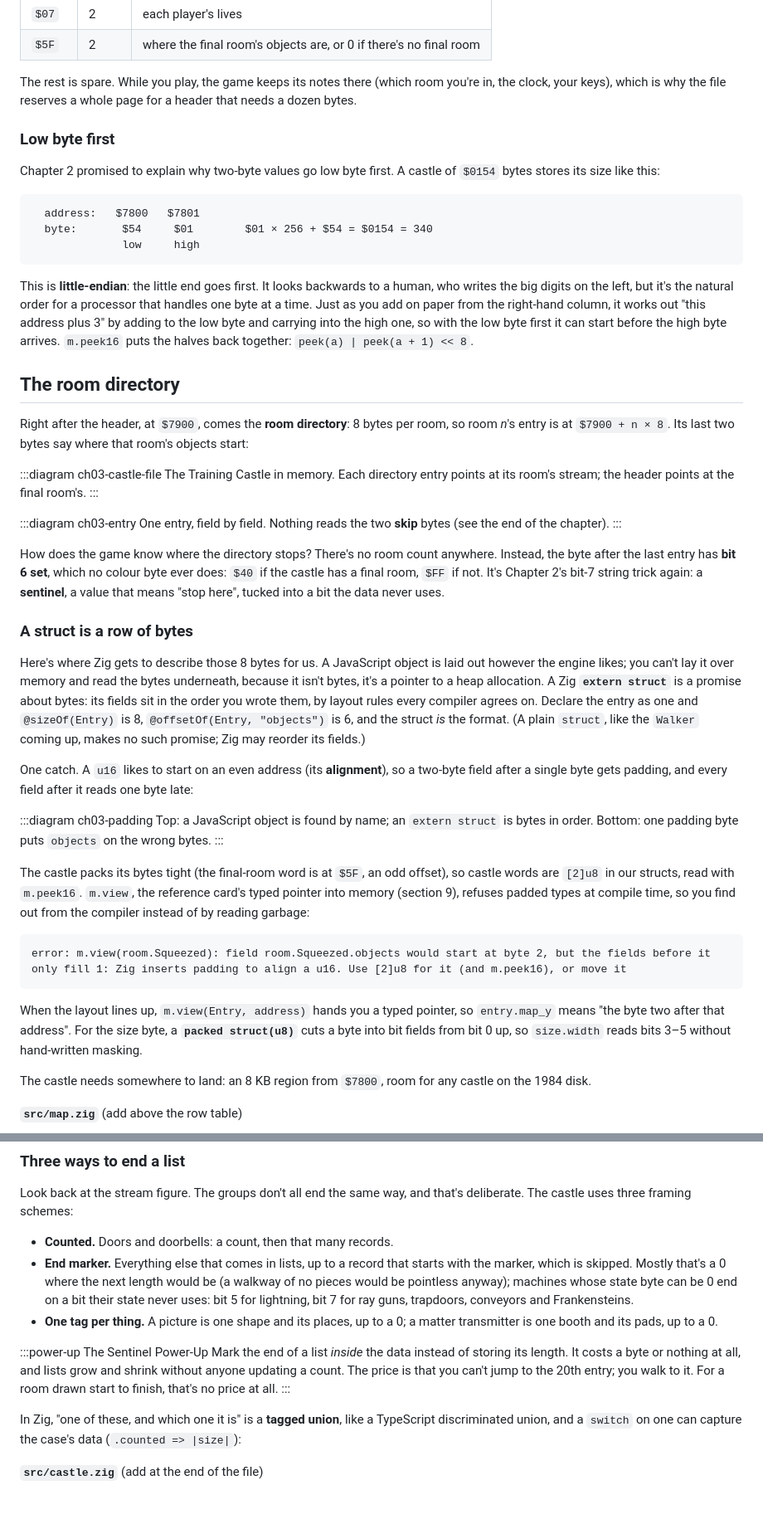
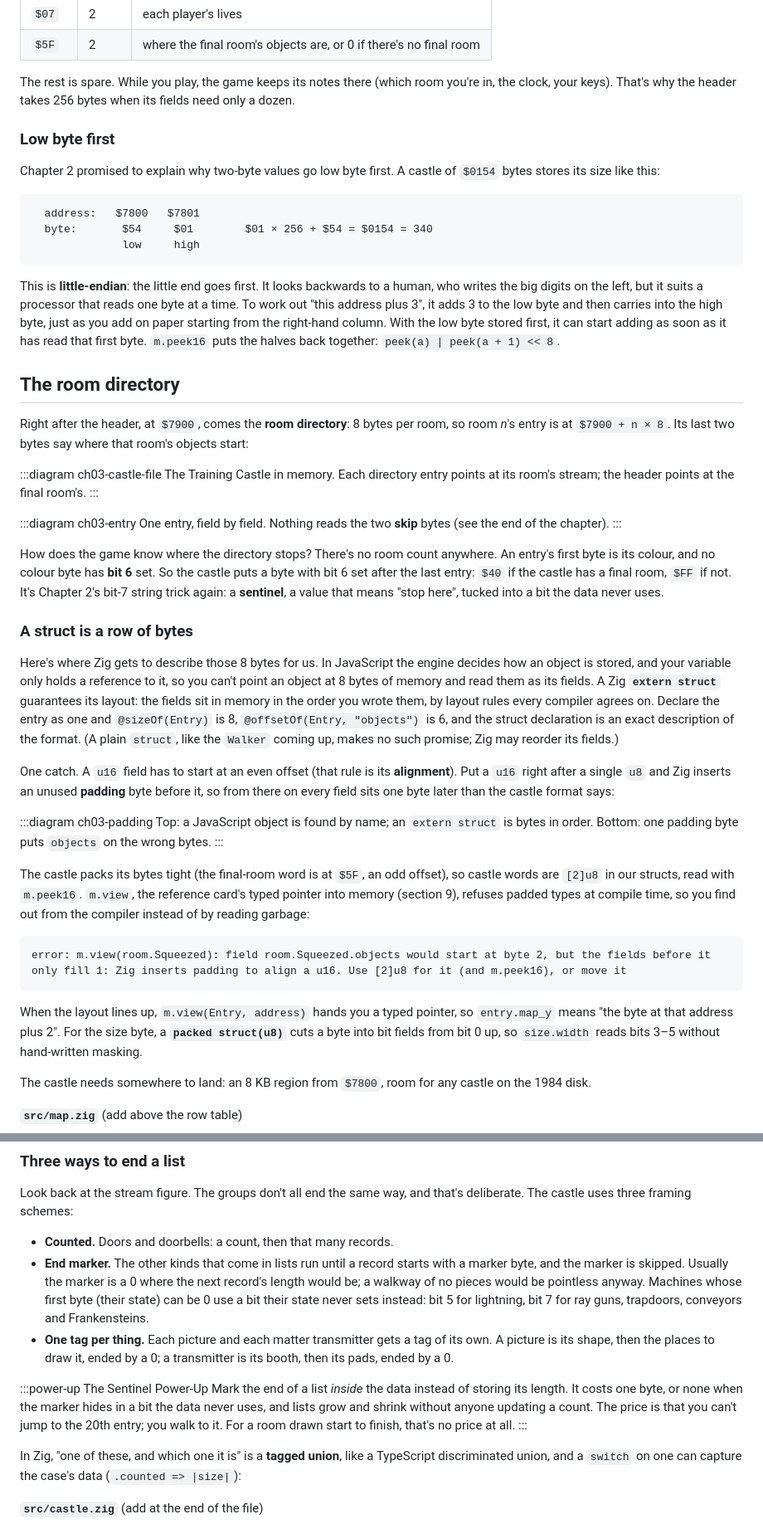
Before and after one commit to alecf/dr-creep-in-zig, a Markdown page: site/chapters/03-haunted-blueprints.md, 2 parts joined by grey strips. Shown at 83% size. Drawn GitHub-style; blank space fills up the shorter version.

Commit message:
Tutorial: chapter 3 clarity pass
Co-Authored-By: Claude Opus 5.5 <noreply@anthropic.com>
Claude-Session: https://claude.ai/code/session_01EnE1KUzmfkDHCSaAN53LDD

````diff
--- a/site/chapters/03-haunted-blueprints.md
+++ b/site/chapters/03-haunted-blueprints.md
@@ -60,8 +61,8 @@ byte above the program image. Only a few fields are set:
 | `$5F` | 2 | where the final room's objects are, or 0 if there's no final room |
 
 The rest is spare. While you play, the game keeps its notes there (which
-room you're in, the clock, your keys), which is why the file reserves a
-whole page for a header that needs a dozen bytes.
+room you're in, the clock, your keys). That's why the header takes 256
+bytes when its fields need only a dozen.
 
 ### Low byte first
 
@@ -75,11 +76,11 @@ castle of `$0154` bytes stores its size like this:
 ```
 
 This is **little-endian**: the little end goes first. It looks backwards
-to a human, who writes the big digits on the left, but it's the natural
-order for a processor that handles one byte at a time. Just as you add
-on paper from the right-hand column, it works out "this address plus 3" by adding to the
-low byte and carrying into the high one, so with the low byte first it can
-start before the high byte arrives. `m.peek16` puts the halves back
+to a human, who writes the big digits on the left, but it suits a processor
+that reads one byte at a time. To work out "this address plus 3", it adds
+3 to the low byte and then carries into the high byte, just as you add on
+paper starting from the right-hand column. With the low byte stored first,
+it can start adding as soon as it has read that first byte. `m.peek16` puts the halves back
 together: `peek(a) | peek(a + 1) << 8`.
 
 ## The room directory
@@ -97,26 +98,28 @@ One entry, field by field. Nothing reads the two **skip** bytes (see the end of
 :::
 
 How does the game know where the directory stops? There's no room count
-anywhere. Instead, the byte after the last entry has **bit 6
-set**, which no colour byte ever does: `$40` if the castle has a final
-room, `$FF` if not. It's Chapter 2's bit-7 string trick again: a
+anywhere. An entry's first byte is its colour, and no colour byte has
+**bit 6** set. So the castle puts a byte with bit 6 set after the last
+entry: `$40` if the castle has a final room, `$FF` if not. It's Chapter 2's bit-7 string trick again: a
 **sentinel**, a value that means "stop here", tucked into a bit
 the data never uses.
 
 ### A struct is a row of bytes
 
-Here's where Zig gets to describe those 8 bytes for us. A JavaScript
-object is laid out however the engine likes; you can't lay it over memory
-and read the bytes underneath, because it isn't bytes, it's a pointer to
-a heap allocation. A Zig **`extern struct`** is
-a promise about bytes: its fields sit in the order you wrote them, by
-layout rules every compiler agrees on. Declare the entry as one and `@sizeOf(Entry)` is 8, `@offsetOf(Entry, "objects")`
-is 6, and the struct *is* the format. (A plain `struct`, like the `Walker`
+Here's where Zig gets to describe those 8 bytes for us. In JavaScript the
+engine decides how an object is stored, and your variable only holds a
+reference to it, so you can't point an object at 8 bytes of memory and read
+them as its fields. A Zig **`extern struct`** guarantees its layout: the
+fields sit in memory in the order you wrote them, by layout rules every
+compiler agrees on. Declare the entry as one and `@sizeOf(Entry)` is 8,
+`@offsetOf(Entry, "objects")` is 6, and the struct declaration is an exact
+description of the format. (A plain `struct`, like the `Walker`
 coming up, makes no such promise; Zig may reorder its fields.)
 
-One catch. A `u16` likes to start on an even address (its
-**alignment**), so a two-byte field after a single byte gets padding, and
-every field after it reads one byte late:
+One catch. A `u16` field has to start at an even offset (that rule is its
+**alignment**). Put a `u16` right after a single `u8` and Zig inserts an
+unused **padding** byte before it, so from there on every field sits one
+byte later than the castle format says:
 
 :::diagram ch03-padding
 Top: a JavaScript object is found by name; an `extern struct` is bytes in order. Bottom: one padding byte puts `objects` on the wrong bytes.
@@ -134,7 +137,7 @@ error: m.view(room.Squeezed): field room.Squeezed.objects would start at byte 2,
 ```
 
 When the layout lines up, `m.view(Entry, address)` hands you a typed
-pointer, so `entry.map_y` means "the byte two after that address". For the
+pointer, so `entry.map_y` means "the byte at that address plus 2". For the
 size byte, a **`packed struct(u8)`** cuts a byte into bit fields from bit
 0 up, so `size.width` reads bits 3–5 without hand-written masking.
 
@@ -557,20 +565,20 @@ Look back at the stream figure. The groups don't all end the same way,
 and that's deliberate. The castle uses three framing schemes:
 
 - **Counted.** Doors and doorbells: a count, then that many records.
-- **End marker.** Everything else that comes in lists, up to a record
-  that starts with the marker, which is skipped. Mostly that's a 0 where
-  the next length would be (a walkway of no pieces would be pointless
-  anyway);
-  machines whose state byte can be 0 end on a bit their state never uses:
-  bit 5 for lightning, bit 7 for ray guns, trapdoors, conveyors and
-  Frankensteins.
-- **One tag per thing.** A picture is one shape and its places, up to a 0;
-  a matter transmitter is one booth and its pads, up to a 0.
+- **End marker.** The other kinds that come in lists run until a record
+  starts with a marker byte, and the marker is skipped. Usually the marker
+  is a 0 where the next record's length would be; a walkway of no pieces
+  would be pointless anyway. Machines whose first byte (their state) can
+  be 0 use a bit their state never sets instead: bit 5 for lightning,
+  bit 7 for ray guns, trapdoors, conveyors and Frankensteins.
+- **One tag per thing.** Each picture and each matter transmitter gets a
+  tag of its own. A picture is its shape, then the places to draw it,
+  ended by a 0; a transmitter is its booth, then its pads, ended by a 0.
 
 :::power-up The Sentinel Power-Up
 Mark the end of a list *inside* the data instead of storing its length.
-It costs a byte or nothing at all, and lists grow and shrink without
-anyone updating a count. The price is that you can't jump to the 20th
+It costs one byte, or none when the marker hides in a bit the data never
+uses, and lists grow and shrink without anyone updating a count. The price is that you can't jump to the 20th
 entry; you walk to it. For a room drawn start to finish, that's no price
 at all.
 :::
````
Also changed, not shown: other parts of site/chapters/03-haunted-blueprints.md (+82 -68 lines), 1 other file.
